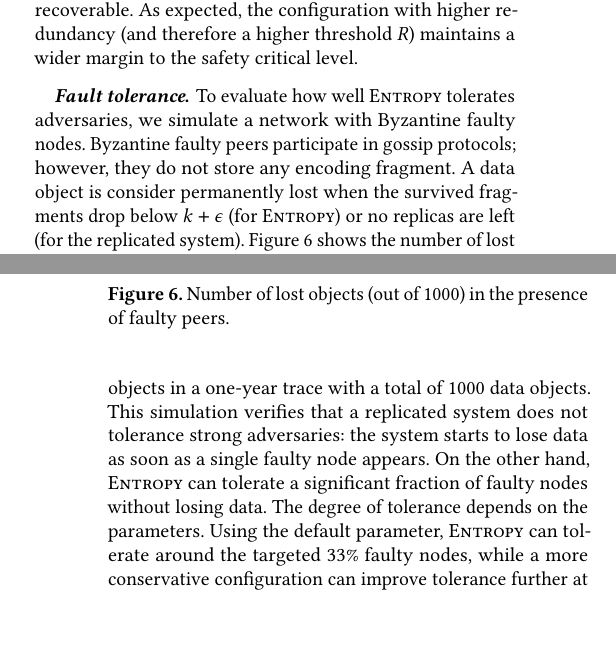
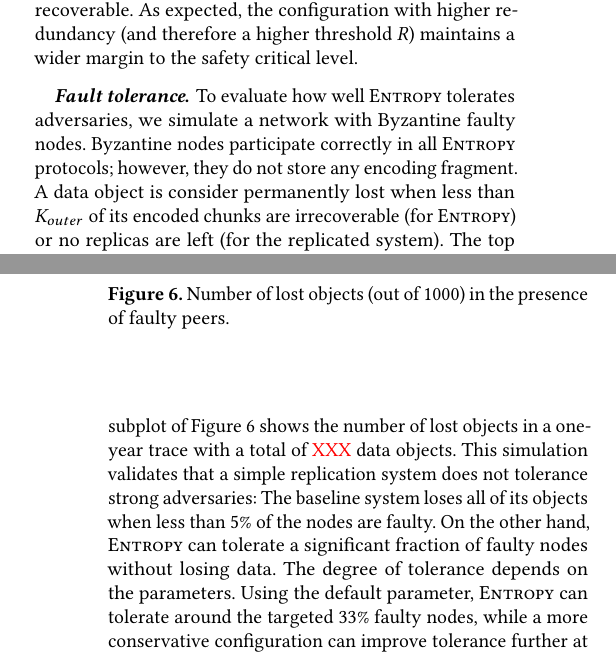
Before and after one commit to sgdxbc/dddht-paper, a LaTeX document (paper.tex, which reads sections/eval.tex): two parts of the columns of pages 11 and 12 of 15, joined at a grey line, cut so that both start at the same text, the shorter picture padded with empty space. Compiled offline with pdfLaTeX; a LaTeX package or settings file that is missing is left out.

Commit message:
update fault tolerance text

```diff
--- a/sections/eval.tex
+++ b/sections/eval.tex
@@ -102,10 +102,10 @@ As expected, the configuration with higher redundancy (and therefore a higher th
 
 \paragraph{Fault tolerance.}
 To evaluate how well \sys tolerates adversaries, we simulate a network with Byzantine faulty nodes.
-Byzantine faulty peers participate in gossip protocols; however, they do not store any encoding fragment.
-A data object is consider permanently lost when the survived fragments drop below $k+\epsilon$ (for \sys) or no replicas are left (for the replicated system).
-\autoref{fig:faulty} shows the number of lost objects in a one-year trace with a total of 1000 data objects.
-This simulation verifies that a replicated system does not tolerance strong adversaries: the system starts to lose data as soon as a single faulty node appears.
+Byzantine nodes participate correctly in all \sys protocols; however, they do not store any encoding fragment.
+A data object is consider permanently lost when less than $\kout$ of its encoded chunks are irrecoverable (for \sys) or no replicas are left (for the replicated system).
+The top subplot of \autoref{fig:faulty} shows the number of lost objects in a one-year trace with a total of \XXX data objects.
+This simulation validates that a simple replication system does not tolerance strong adversaries: The baseline system loses all of its objects when less than 5\% of the nodes are faulty.
 On the other hand, \sys can tolerate a significant fraction of faulty nodes without losing data.
 The degree of tolerance depends on the parameters.
 Using the default parameter, \sys can tolerate around the targeted 33\% faulty nodes, while a more conservative configuration can improve tolerance further at the expense of increased redundancy.
```
